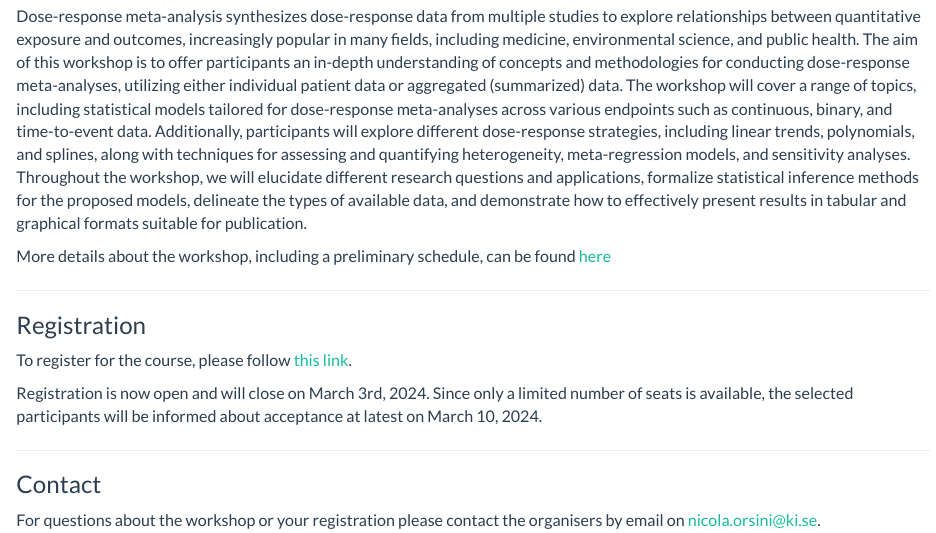
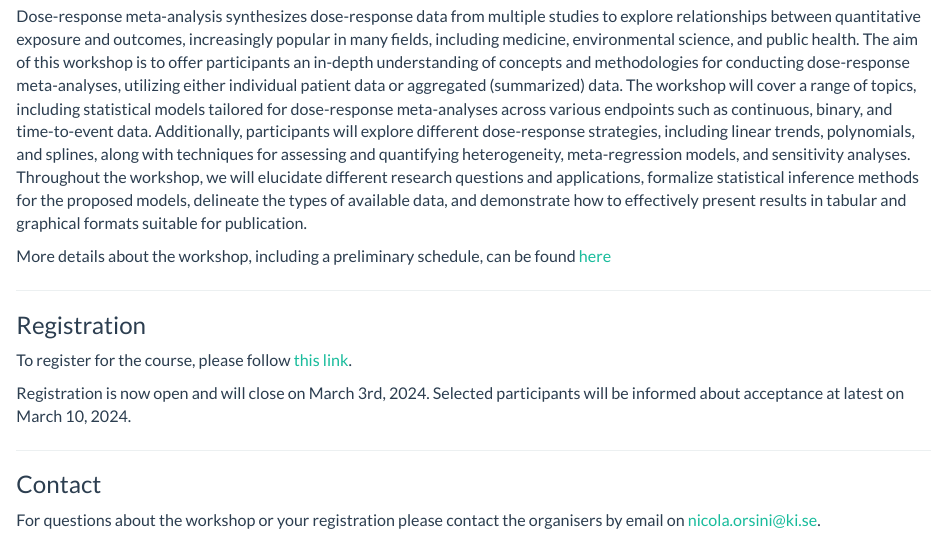
Before and after one commit to alecri/drma_workshop, an R Markdown document (index.Rmd): the page in a window 1100 px wide, from 500 px down. Rendered offline with R 4.5, knitr and Pandoc, with nearby package versions.

Commit message:
re-pushing stacked commit

```diff
--- a/index.Rmd
+++ b/index.Rmd
@@ -44,7 +44,7 @@ More details about the workshop, including a preliminary schedule, can be found
 To register for the course, please follow [this link](https://docs.google.com/forms/d/e/1FAIpQLSfWKh4smUjfiyGhBvFbgPrNt-a3G0fd3fGCmTlOAIbU90YBEw/viewform){target="_blank"}.
 
 Registration is now open and will close on March 3rd, 2024.
-Since only a limited number of seats is available, the selected participants will be informed about acceptance at latest on March 10, 2024.
+Selected participants will be informed about acceptance at latest on March 10, 2024.
 
 ---
 
```
Also changed, not shown: 1 other file.
